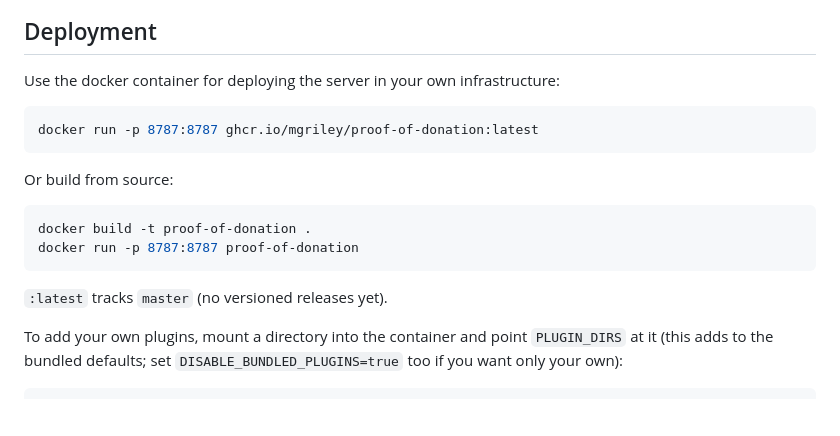
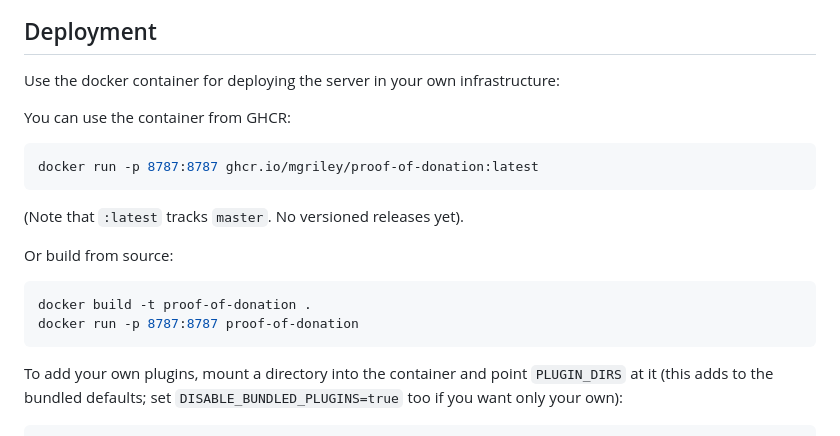
Before and after one commit to mgriley/proof-of-donation, a Markdown page: README.md, the part around the change. GitHub-like rendering; blank space fills up the shorter version.

````diff
--- a/README.md
+++ b/README.md
@@ -60,9 +60,14 @@ npm run dev
 
 Use the docker container for deploying the server in your own infrastructure:
 
+You can use the container from GHCR:
+
 ```bash
 docker run -p 8787:8787 ghcr.io/mgriley/proof-of-donation:latest
 ```
+
+(Note that `:latest` tracks `master`. No versioned releases yet).
+
 
 Or build from source:
 
@@ -70,8 +75,6 @@ Or build from source:
 docker build -t proof-of-donation .
 docker run -p 8787:8787 proof-of-donation
 ```
-
-`:latest` tracks `master` (no versioned releases yet).
 
 To add your own plugins, mount a directory into the container and point `PLUGIN_DIRS` at it
 (this adds to the bundled defaults; set `DISABLE_BUNDLED_PLUGINS=true` too if you want only
````
